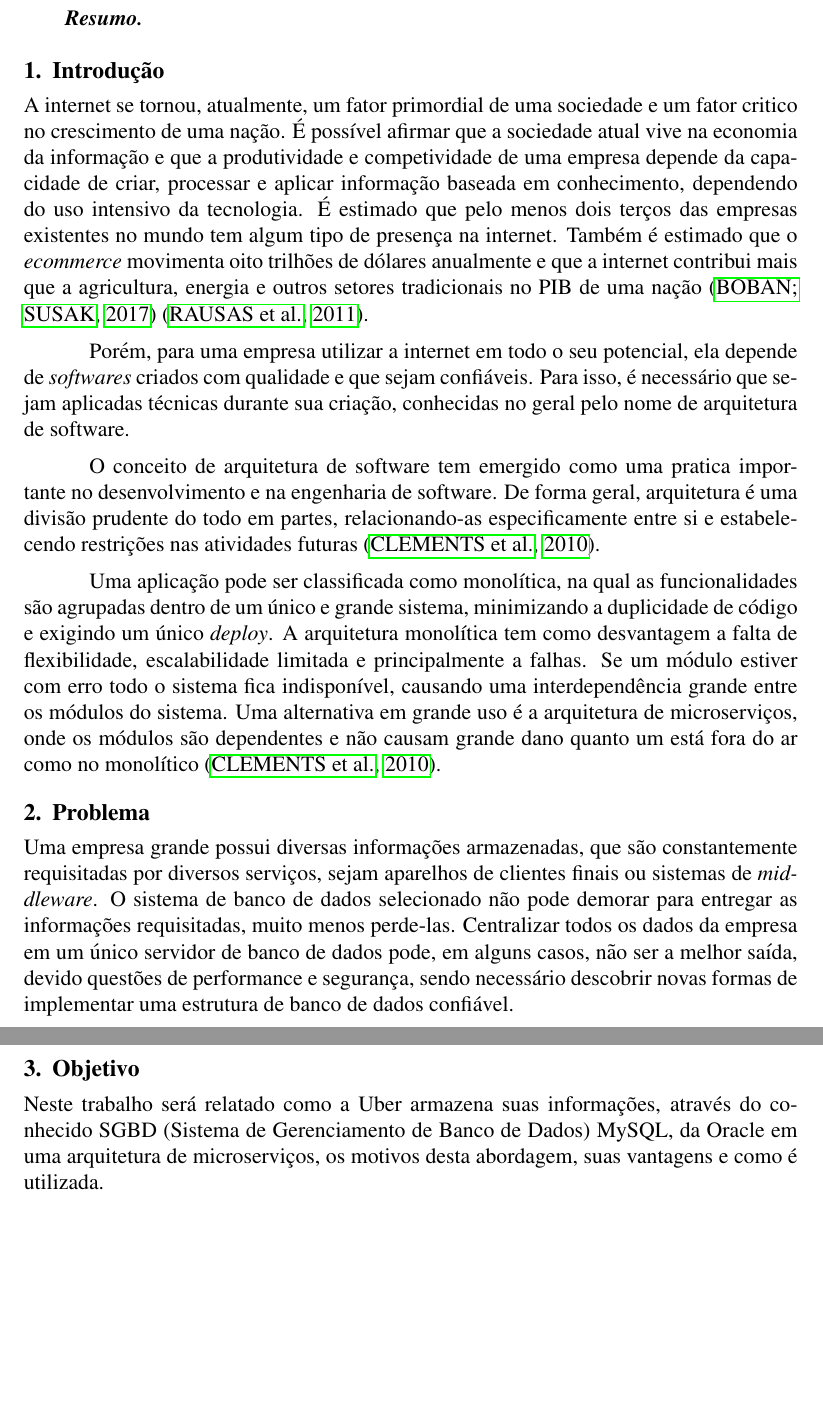
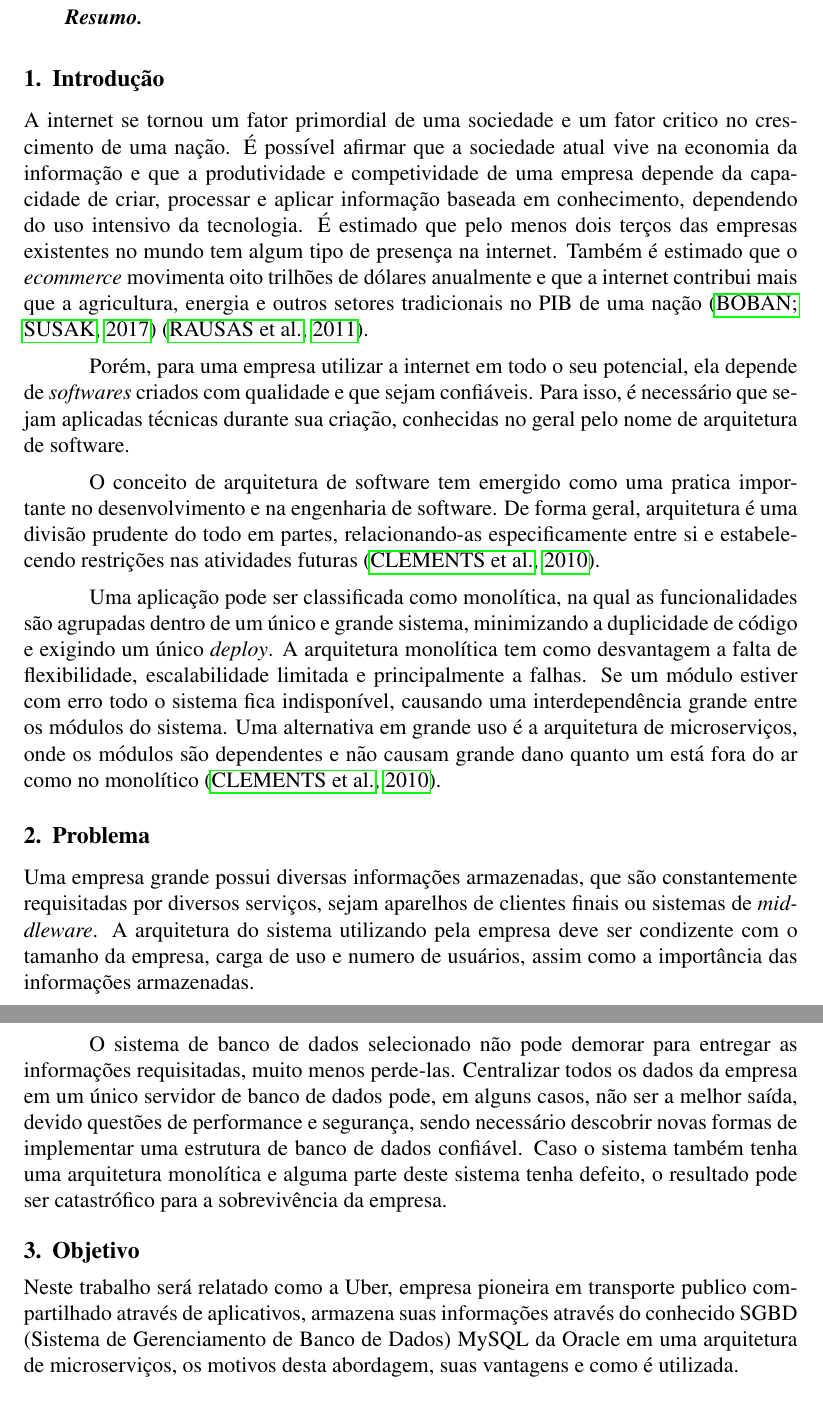
Before and after one commit to athosbr99/an35c-relatorio, a LaTeX document (artigo-uber.tex): two parts of pages 1 and 2 of 8, joined at a grey line, cut so that both start at the same text, the shorter picture padded with empty space. Compiled offline with pdfLaTeX; the source files are stored in an older character set and shown here as Unicode.

Commit message:
mudanças menores introdução e problema

```diff
--- a/artigo-uber.tex
+++ b/artigo-uber.tex
@@ -28,7 +28,7 @@
 
 \section{Introdução}
 
-A internet se tornou, atualmente, um fator primordial de uma sociedade e um fator critico no crescimento de uma nação. É possível afirmar que a sociedade atual vive na economia da informação e que
+A internet se tornou um fator primordial de uma sociedade e um fator critico no crescimento de uma nação. É possível afirmar que a sociedade atual vive na economia da informação e que
 a produtividade e competividade de uma empresa depende da capacidade de criar, processar e aplicar informação baseada em conhecimento, dependendo do uso intensivo da tecnologia.
 É estimado que pelo menos dois terços das empresas existentes no mundo tem algum tipo de presença na internet.
 Também é estimado que o \textit{ecommerce} movimenta oito trilhões de dólares anualmente e que a internet contribui mais que a agricultura, energia e outros setores tradicionais no PIB de uma nação \cite{Boban2017} \cite{Rausas2011}.
@@ -49,13 +49,18 @@ de microserviços, onde os módulos são dependentes e não causam grande dano q
 \section{Problema}
 
 Uma empresa grande possui diversas informações armazenadas, que são constantemente requisitadas por diversos serviços, sejam aparelhos de clientes finais
-ou sistemas de \textit{middleware}. O sistema de banco de dados selecionado não pode demorar para entregar as informações requisitadas, muito menos perde-las.
+ou sistemas de \textit{middleware}. A arquitetura do sistema utilizando pela empresa deve ser condizente com o tamanho da empresa, carga de uso e numero de usuários, assim
+como a importância das informações armazenadas.
+
+O sistema de banco de dados selecionado não pode demorar para entregar as informações requisitadas, muito menos perde-las.
 Centralizar todos os dados da empresa em um único servidor de banco de dados pode, em alguns casos, não ser a melhor saída, devido questões de performance e segurança,
-sendo necessário descobrir novas formas de implementar uma estrutura de banco de dados confiável.
+sendo necessário descobrir novas formas de implementar uma estrutura de banco de dados confiável. Caso o sistema também tenha uma arquitetura monolítica e alguma parte deste
+sistema tenha defeito, o resultado pode ser catastrófico para a sobrevivência da empresa.
 
 \section{Objetivo}
 
-Neste trabalho será relatado como a Uber armazena suas informações, através do conhecido SGBD (Sistema de Gerenciamento de Banco de Dados) MySQL, da Oracle em uma arquitetura de
+Neste trabalho será relatado como a Uber, empresa pioneira em transporte publico compartilhado através de aplicativos, armazena suas informações
+através do conhecido SGBD (Sistema de Gerenciamento de Banco de Dados) MySQL da Oracle em uma arquitetura de
 microserviços, os motivos desta abordagem, suas vantagens e como é utilizada.
 
 \section{Estudo de Caso}
```
